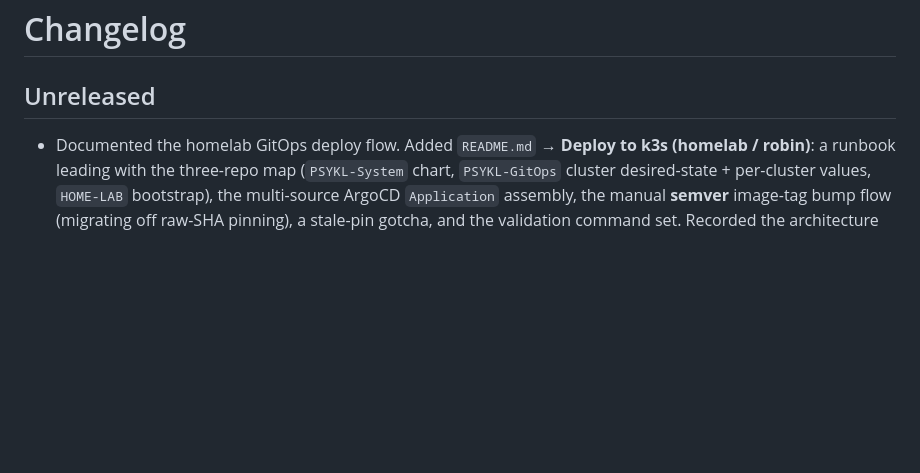
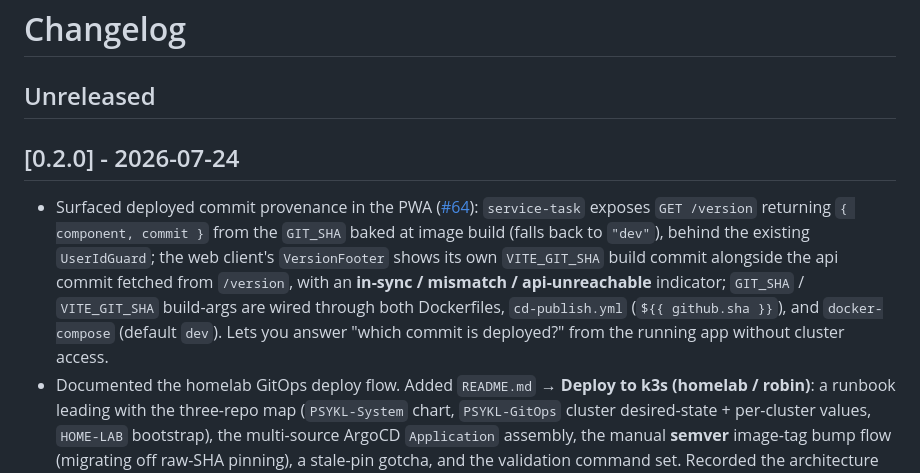
Before and after one commit to jonpham/PSYKL-System, a Markdown page: CHANGELOG.md, the part around the change. Drawn GitHub-style; blank space fills up the shorter version.

```diff
--- a/CHANGELOG.md
+++ b/CHANGELOG.md
@@ -2,6 +2,9 @@
 
 ## Unreleased
 
+## [0.2.0] - 2026-07-24
+
+- Surfaced deployed commit provenance in the PWA ([#64](https://github.com/jonpham/PSYKL-System/pull/64)): `service-task` exposes `GET /version` returning `{ component, commit }` from the `GIT_SHA` baked at image build (falls back to `"dev"`), behind the existing `UserIdGuard`; the web client's `VersionFooter` shows its own `VITE_GIT_SHA` build commit alongside the api commit fetched from `/version`, with an **in-sync / mismatch / api-unreachable** indicator; `GIT_SHA` / `VITE_GIT_SHA` build-args are wired through both Dockerfiles, `cd-publish.yml` (`${{ github.sha }}`), and `docker-compose` (default `dev`). Lets you answer "which commit is deployed?" from the running app without cluster access.
 - Documented the homelab GitOps deploy flow. Added `README.md` → **Deploy to k3s (homelab / robin)**: a runbook leading with the three-repo map (`PSYKL-System` chart, `PSYKL-GitOps` cluster desired-state + per-cluster values, `HOME-LAB` bootstrap), the multi-source ArgoCD `Application` assembly, the manual **semver** image-tag bump flow (migrating off raw-SHA pinning), a stale-pin gotcha, and the validation command set. Recorded the architecture as [ADR-M2-010](docs/ARCHITECTURE.md) and retro-recorded the pre-existing helm-hardening commits `feat(helm): support image pull secrets` and `fix(helm): support robin ingress api path` (landed on `main` 2026-06-29 outside a Spec). Rescoped Milestone M4 to **auth + multi-tenant isolation only** — the homelab-deployment deliverable is handled ahead of M4. Deferred image-tag write-back automation to the backlog.
 - Completed M2 Spec 2 PWA IndexedDB Store + `useSyncExternalStore` ([feature doc](docs/features/%5B20260612%5DGH39_m2-pwa-indexeddb-store.md)): `web_client` now owns a versioned IndexedDB database named `psykl` with `tasks`, `sync_queue`, `sync_meta`, and `failed_ops` stores; Task UI reads through `useTasks()` backed by React `useSyncExternalStore`; cold-start hydration writes `GET /tasks?include_deleted=1` rows into IndexedDB; same-tab writes call `notifyTasksChanged()` and cross-tab invalidation uses `BroadcastChannel('psykl-idb')`; `TaskList`, `TaskCreateForm`, and `App` no longer maintain fetch-owned Task state. Constituent PRs: [#53](https://github.com/jonpham/PSYKL-System/pull/53) and [#54](https://github.com/jonpham/PSYKL-System/pull/54).
 - Completed M2 Spec 1 service-task PATCH/DELETE + LWW + Idempotency ([feature doc](docs/features/%5B20260610%5DGH38_m2-service-task-patch-delete-lww-idempotency.md)): `Task.id` is now client-supplied UUID v7 entity identity on create; Task rows carry `completed_at`, `updated_at`, `server_updated_at`, and `deleted_at`; `PATCH /tasks/:id` and `DELETE /tasks/:id` use client `updated_at` for Last-Write-Wins reconciliation with stale writes returning the current row; soft-delete tombstones are hidden from default `GET /tasks` and exposed through `include_deleted=1`; mutating Task routes require `Idempotency-Key` and replay matching responses for 24 hours or return `409` on same-key/different-body conflicts. Constituent PRs: [#44](https://github.com/jonpham/PSYKL-System/pull/44), [#45](https://github.com/jonpham/PSYKL-System/pull/45), [#46](https://github.com/jonpham/PSYKL-System/pull/46), [#47](https://github.com/jonpham/PSYKL-System/pull/47).
```
Also changed, not shown: README.md (+29 -8 lines), docs/PROJECT_STATUS.md (+5 -5 lines).
